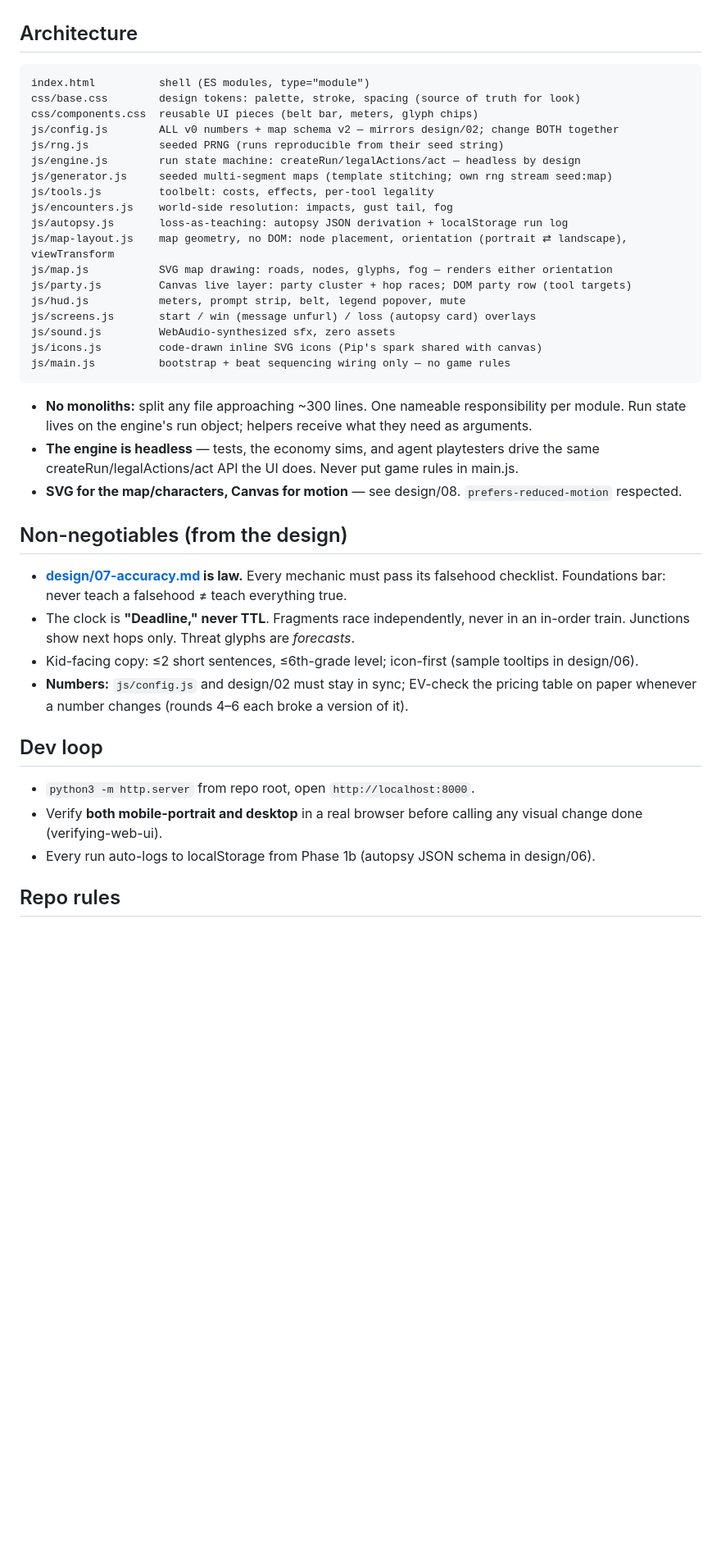
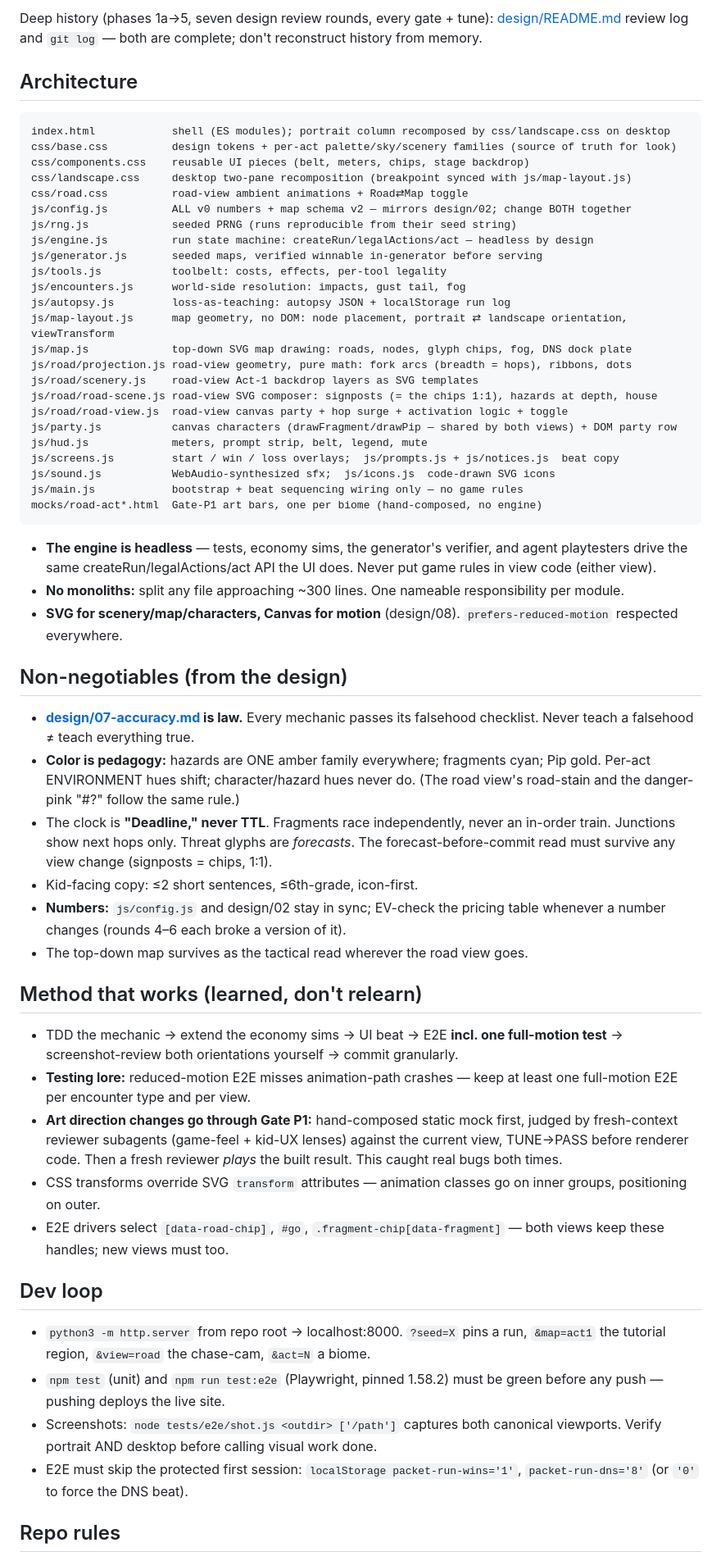
Before and after one commit to Maninae/packet-run, a Markdown page: CLAUDE.md, the part around one of its changes. Shown at 82% size. Rendered like a GitHub page; blank space fills up the shorter version.

Commit message:
CLAUDE.md: rewritten as the parking-state onboarding doc
The status log had grown into phase-by-phase sprawl. Restructured for
whoever wakes the project up: where things stand (v1 + aesthetic
overhaul shipped, 217 tests), a prioritized resume-here list (kid
playtests first, then remaining-biome road renderers, road-view
portrait), the current architecture map incl. js/road/, the
non-negotiables (now naming the color-pedagogy invariant explicitly),
the learned method (Gate P1 process, full-motion testing lore, CSS/SVG
transform gotcha, E2E handles), dev loop, and repo rules. Deep history
points at design/README's gate log and git log instead of restating
them.

````diff
--- a/CLAUDE.md
+++ b/CLAUDE.md
@@ -16,43 +23,61 @@ Browser roguelite RPG teaching networking foundations to ages 9–12. You play *
+Deep history (phases 1a→5, seven design review rounds, every gate + tune): [design/README.md](design/README.md) review log and `git log` — both are complete; don't reconstruct history from memory.
 
 ## Architecture
 
 ```
-index.html          shell (ES modules, type="module")
-css/base.css        design tokens: palette, stroke, spacing (source of truth for look)
-css/components.css  reusable UI pieces (belt bar, meters, glyph chips)
-js/config.js        ALL v0 numbers + map schema v2 — mirrors design/02; change BOTH together
-js/rng.js           seeded PRNG (runs reproducible from their seed string)
-js/engine.js        run state machine: createRun/legalActions/act — headless by design
-js/generator.js     seeded multi-segment maps (template stitching; own rng stream seed:map)
-js/tools.js         toolbelt: costs, effects, per-tool legality
-js/encounters.js    world-side resolution: impacts, gust tail, fog
-js/autopsy.js       loss-as-teaching: autopsy JSON derivation + localStorage run log
-js/map-layout.js    map geometry, no DOM: node placement, orientation (portrait ⇄ landscape), viewTransform
-js/map.js           SVG map drawing: roads, nodes, glyphs, fog — renders either orientation
-js/party.js         Canvas live layer: party cluster + hop races; DOM party row (tool targets)
-js/hud.js           meters, prompt strip, belt, legend popover, mute
-js/screens.js       start / win (message unfurl) / loss (autopsy card) overlays
-js/sound.js         WebAudio-synthesized sfx, zero assets
-js/icons.js         code-drawn inline SVG icons (Pip's spark shared with canvas)
-js/main.js          bootstrap + beat sequencing wiring only — no game rules
+index.html            shell (ES modules); portrait column recomposed by css/landscape.css on desktop
+css/base.css          design tokens + per-act palette/sky/scenery families (source of truth for look)
+css/components.css    reusable UI pieces (belt, meters, chips, stage backdrop)
+css/landscape.css     desktop two-pane recomposition (breakpoint synced with js/map-layout.js)
+css/road.css          road-view ambient animations + Road⇄Map toggle
+js/config.js          ALL v0 numbers + map schema v2 — mirrors design/02; change BOTH together
+js/rng.js             seeded PRNG (runs reproducible from their seed string)
+js/engine.js          run state machine: createRun/legalActions/act — headless by design
+js/generator.js       seeded maps, verified winnable in-generator before serving
+js/tools.js           toolbelt: costs, effects, per-tool legality
+js/encounters.js      world-side resolution: impacts, gust tail, fog
+js/autopsy.js         loss-as-teaching: autopsy JSON + localStorage run log
+js/map-layout.js      map geometry, no DOM: node placement, portrait ⇄ landscape orientation, viewTransform
+js/map.js             top-down SVG map drawing: roads, nodes, glyph chips, fog, DNS dock plate
+js/road/projection.js road-view geometry, pure math: fork arcs (breadth = hops), ribbons, dots
+js/road/scenery.js    road-view Act-1 backdrop layers as SVG templates
+js/road/road-scene.js road-view SVG composer: signposts (= the chips 1:1), hazards at depth, house
+js/road/road-view.js  road-view canvas party + hop surge + activation logic + toggle
+js/party.js           canvas characters (drawFragment/drawPip — shared by both views) + DOM party row
+js/hud.js             meters, prompt strip, belt, legend, mute
+js/screens.js         start / win / loss overlays;  js/prompts.js + js/notices.js  beat copy
+js/sound.js           WebAudio-synthesized sfx;  js/icons.js  code-drawn SVG icons
+js/main.js            bootstrap + beat sequencing wiring only — no game rules
+mocks/road-act*.html  Gate-P1 art bars, one per biome (hand-composed, no engine)
 ```
 
-- **No monoliths:** split any file approaching ~300 lines. One nameable responsibility per module. Run state lives on the engine's run object; helpers receive what they need as arguments.
-- **The engine is headless** — tests, the economy sims, and agent playtesters drive the same createRun/legalActions/act API the UI does. Never put game rules in main.js.
-- **SVG for the map/characters, Canvas for motion** — see design/08. `prefers-reduced-motion` respected.
+- **The engine is headless** — tests, economy sims, the generator's verifier, and agent playtesters drive the same createRun/legalActions/act API the UI does. Never put game rules in view code (either view).
+- **No monoliths:** split any file approaching ~300 lines. One nameable responsibility per module.
+- **SVG for scenery/map/characters, Canvas for motion** (design/08). `prefers-reduced-motion` respected everywhere.
 
 ## Non-negotiables (from the design)
 
-- **[design/07-accuracy.md](design/07-accuracy.md) is law.** Every mechanic must pass its falsehood checklist. Foundations bar: never teach a falsehood ≠ teach everything true.
-- The clock is **"Deadline," never TTL**. Fragments race independently, never in an in-order train. Junctions show next hops only. Threat glyphs are *forecasts*.
-- Kid-facing copy: ≤2 short sentences, ≤6th-grade level; icon-first (sample tooltips in design/06).
-- **Numbers:** `js/config.js` and design/02 must stay in sync; EV-check the pricing table on paper whenever a number changes (rounds 4–6 each broke a version of it).
+- **[design/07-accuracy.md](design/07-accuracy.md) is law.** Every mechanic passes its falsehood checklist. Never teach a falsehood ≠ teach everything true.
+- **Color is pedagogy:** hazards are ONE amber family everywhere; fragments cyan; Pip gold. Per-act ENVIRONMENT hues shift; character/hazard hues never do. (The road view's road-stain and the danger-pink "#?" follow the same rule.)
+- The clock is **"Deadline," never TTL**. Fragments race independently, never an in-order train. Junctions show next hops only. Threat glyphs are *forecasts*. The forecast-before-commit read must survive any view change (signposts = chips, 1:1).
+- Kid-facing copy: ≤2 short sentences, ≤6th-grade, icon-first.
+- **Numbers:** `js/config.js` and design/02 stay in sync; EV-check the pricing table whenever a number changes (rounds 4–6 each broke a version of it).
+- The top-down map survives as the tactical read wherever the road view goes.
+
+## Method that works (learned, don't relearn)
+
+- TDD the mechanic → extend the economy sims → UI beat → E2E **incl. one full-motion test** → screenshot-review both orientations yourself → commit granularly.
+- **Testing lore:** reduced-motion E2E misses animation-path crashes — keep at least one full-motion E2E per encounter type and per view.
+- **Art direction changes go through Gate P1:** hand-composed static mock first, judged by fresh-context reviewer subagents (game-feel + kid-UX lenses) against the current view, TUNE→PASS before renderer code. Then a fresh reviewer *plays* the built result. This caught real bugs both times.
+- CSS transforms override SVG `transform` attributes — animation classes go on inner groups, positioning on outer.
+- E2E drivers select `[data-road-chip]`, `#go`, `.fragment-chip[data-fragment]` — both views keep these handles; new views must too.
 
 ## Dev loop
 
-- `python3 -m http.server` from repo root, open `http://localhost:8000`.
-- Verify **both mobile-portrait and desktop** in a real browser before calling any visual change done (verifying-web-ui).
-- Every run auto-logs to localStorage from Phase 1b (autopsy JSON schema in design/06).
+- `python3 -m http.server` from repo root → localhost:8000. `?seed=X` pins a run, `&map=act1` the tutorial region, `&view=road` the chase-cam, `&act=N` a biome.
+- `npm test` (unit) and `npm run test:e2e` (Playwright, pinned 1.58.2) must be green before any push — pushing deploys the live site.
+- Screenshots: `node tests/e2e/shot.js <outdir> ['/path']` captures both canonical viewports. Verify portrait AND desktop before calling visual work done.
+- E2E must skip the protected first session: `localStorage packet-run-wins='1'`, `packet-run-dns='8'` (or `'0'` to force the DNS beat).
 
 ## Repo rules
 
````
Also changed, not shown: other parts of CLAUDE.md (+22 -14 lines).
